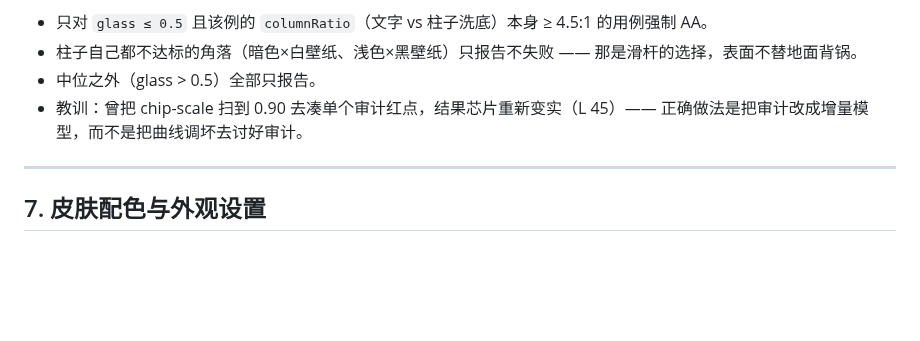
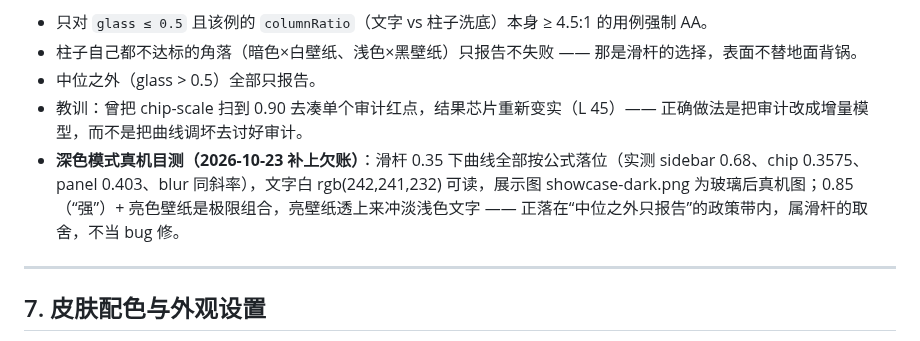
Before and after one commit to leonty1/dsh-plugin-ui, a Markdown page: AGENT.md, the part around the change. Drawn GitHub-style; blank space fills up the shorter version.

```diff
--- a/AGENT.md
+++ b/AGENT.md
@@ -170,6 +170,7 @@ md-code-block   glass×30px + 10px
 - 柱子自己都不达标的角落（暗色×白壁纸、浅色×黑壁纸）只报告不失败 —— 那是滑杆的选择，表面不替地面背锅。
 - 中位之外（glass > 0.5）全部只报告。
 - 教训：曾把 chip-scale 扫到 0.90 去凑单个审计红点，结果芯片重新变实（L 45）—— 正确做法是把审计改成增量模型，而不是把曲线调坏去讨好审计。
+- **深色模式真机目测（2026-10-23 补上欠账）**：滑杆 0.35 下曲线全部按公式落位（实测 sidebar 0.68、chip 0.3575、panel 0.403、blur 同斜率），文字白 rgb(242,241,232) 可读，展示图 showcase-dark.png 为玻璃后真机图；0.85（“强”）+ 亮色壁纸是极限组合，亮壁纸透上来冲淡浅色文字 —— 正落在“中位之外只报告”的政策带内，属滑杆的取舍，不当 bug 修。
 
 ---
 
```
Also changed, not shown: README.en.md (+1 -1 lines), README.md (+1 -1 lines), docs/images/showcase-dark.png.
